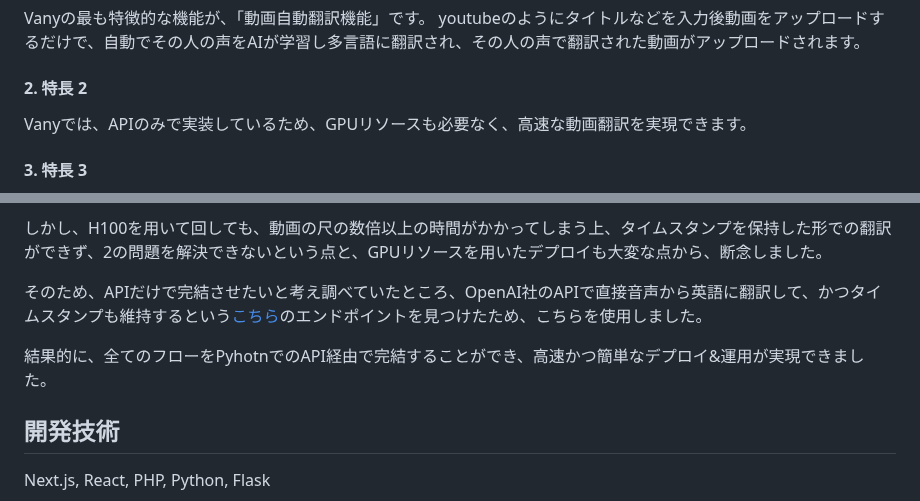
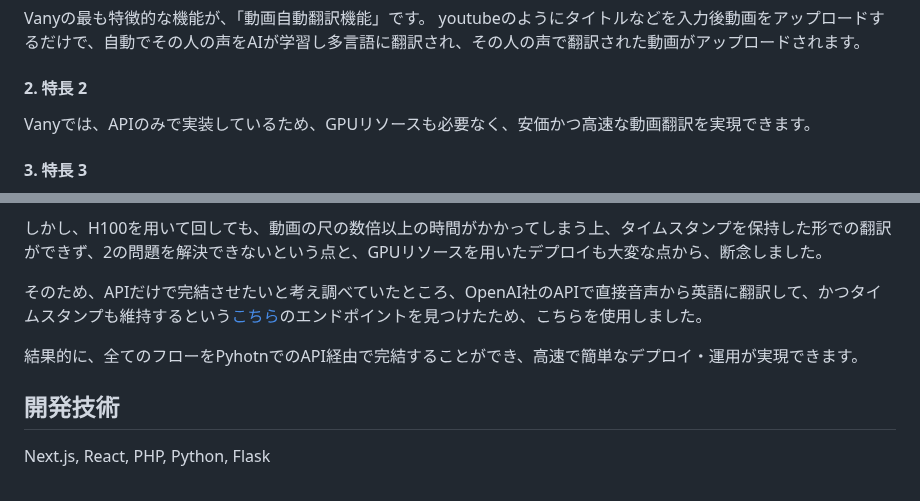
Before and after one commit to jphacks/tk_2408, a Markdown page: README.md, 2 parts joined by grey strips. Drawn GitHub-style.

```diff
--- a/README.md
+++ b/README.md
@@ -50,7 +50,7 @@ Vanyの最も特徴的な機能が、「動画自動翻訳機能」です。
 youtubeのようにタイトルなどを入力後動画をアップロードするだけで、自動でその人の声をAIが学習し多言語に翻訳され、その人の声で翻訳された動画がアップロードされます。
 
 #### 2. 特長 2
-Vanyでは、APIのみで実装しているため、GPUリソースも必要なく、高速な動画翻訳を実現できます。
+Vanyでは、APIのみで実装しているため、GPUリソースも必要なく、安価かつ高速な動画翻訳を実現できます。
 
 #### 3. 特長 3
 Vanyの特徴として、元動画とのずれが少ないことです。単純に文字起こしをすると言語によって文字列長が変わるため、動画がまだ途中なのに音が終わってしまったりします。
@@ -92,7 +92,7 @@ Vanyでは、文字認識の際にセンテンスごとの時間を記録して
 
 そのため、APIだけで完結させたいと考え調べていたところ、OpenAI社のAPIで直接音声から英語に翻訳して、かつタイムスタンプも維持するという[こちら](https://platform.openai.com/docs/api-reference/audio/verbose-json-object)のエンドポイントを見つけたため、こちらを使用しました。
 
-結果的に、全てのフローをPyhotnでのAPI経由で完結することができ、高速かつ簡単なデプロイ&運用が実現できました。
+結果的に、全てのフローをPyhotnでのAPI経由で完結することができ、高速で簡単なデプロイ・運用が実現できます。
 
 ## 開発技術
 Next.js, React, PHP, Python, Flask
```
